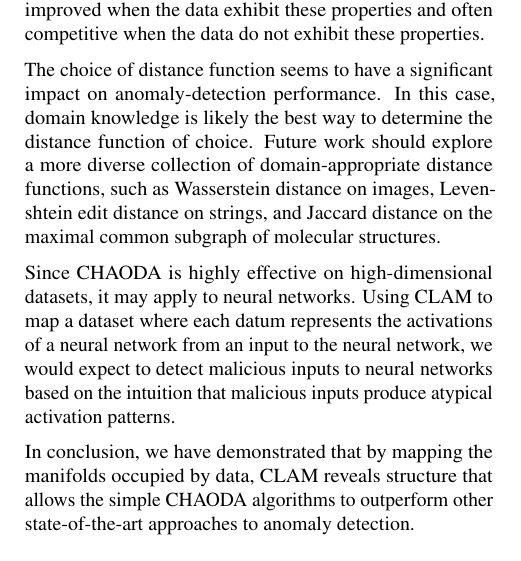
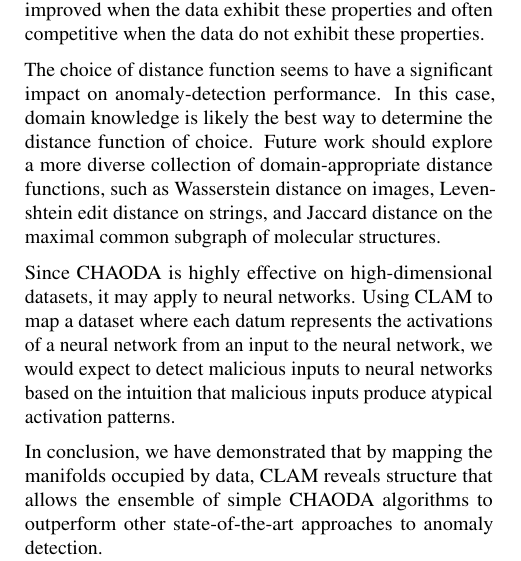
Before and after one commit to URI-ABD/chaoda-paper, a LaTeX paper (paper.tex, which reads sections/4-discussion.tex): part of one column of page 7 of 10, cut so that both start at the same text. Compiled offline with pdfLaTeX.

Commit message:
Mention ensemble in last sentence

```diff
--- a/sections/4-discussion.tex
+++ b/sections/4-discussion.tex
@@ -36,4 +36,4 @@ Using CLAM to map a dataset where each datum represents the activations of a neu
 % \subsection{Conclusion}
 % \label{subsec:discussion:conlcusion}
 
-In conclusion, we have demonstrated that by mapping the manifolds occupied by data, CLAM reveals structure that allows the simple CHAODA algorithms to outperform other state-of-the-art approaches to anomaly detection.
+In conclusion, we have demonstrated that by mapping the manifolds occupied by data, CLAM reveals structure that allows the ensemble of simple CHAODA algorithms to outperform other state-of-the-art approaches to anomaly detection.
```
